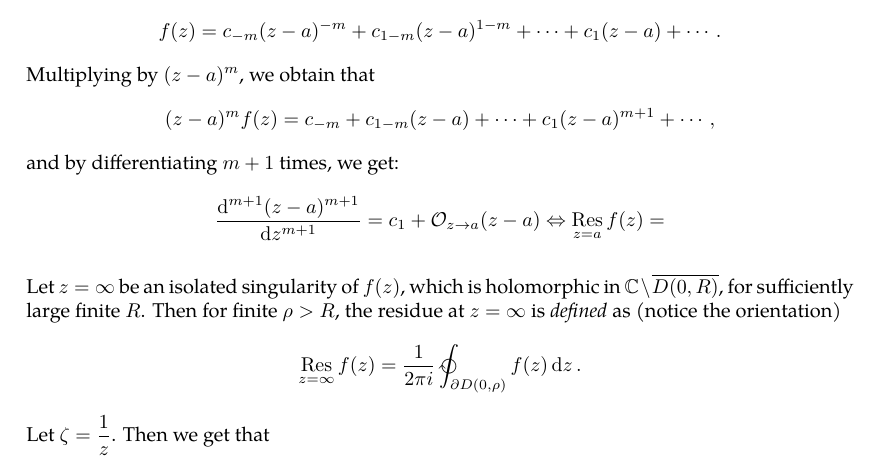
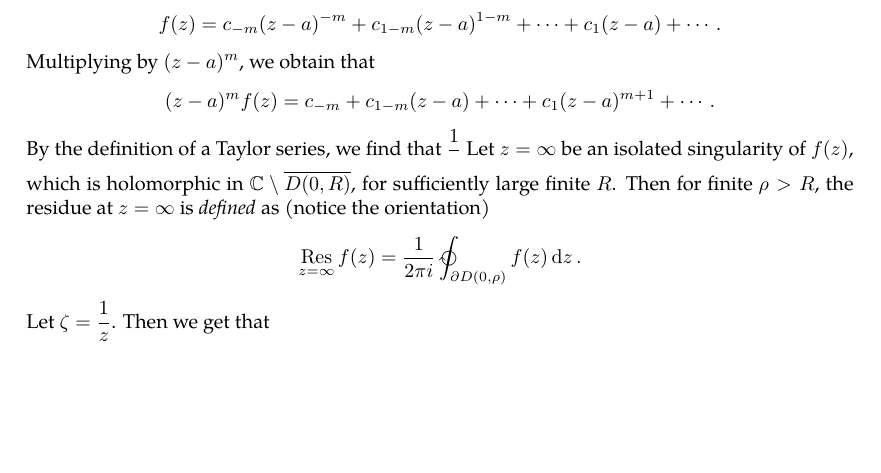
Before and after one commit to slipperking/complex-analysis-latex, a LaTeX document (main.tex): part of page 83 of 87 before the commit and part of page 83 of 86 after it, cut so that both start at the same text, the shorter picture padded with empty space. Compiled offline with pdfLaTeX.

Commit message:
overleaf_to_git (Wed Jul  2 13:08:38 2025 -0700): update main.tex from r16703 to r16717

```diff
--- a/main.tex
+++ b/main.tex
@@ -2062,10 +2062,8 @@ After Riemann and Weierstrass refined the understanding of analytic functions an
 \end{definition}
 It then follows that the residue at a removable singularity is 0. As a direct consequence of equation~\eqref{eq:residue}, we can derive explicit formulae for the calculation of residues at poles. If \(U\subseteq\mathbb{C}\) is open, \(a\in U\) is an isolated singularity (a pole of order \(m\neq\infty\)) of \(f:U\setminus\qty{a}\to\mathbb{C}\) that is holomorphic, then locally:
 \[f(z)=c_{-m}(z-a)^{-m}+c_{1-m}(z-a)^{1-m}+\cdots+c_1(z-a)+\cdots.\]
-Multiplying by \((z-a)^{m}\), we obtain that \[(z-a)^mf(z)=c_{-m}+c_{1-m}(z-a)+\cdots+c_1(z-a)^{m+1}+\cdots,\]
-and by differentiating \(m+1\) times, we get:
-\[\dv[m+1]{(z-a)^{m+1}}{z}=c_1+\mathcal{O}_{z\to a}(z-a)\Leftrightarrow\residue_{z=a}f(z)=\]
-
+Multiplying by \((z-a)^{m}\), we obtain that \[(z-a)^mf(z)=c_{-m}+c_{1-m}(z-a)+\cdots+c_1(z-a)^{m+1}+\cdots.\]
+By the definition of a Taylor series, we find that \(\frac{1}{}\)
 Let \(z=\infty\) be an isolated singularity of \(f(z)\), which is holomorphic in \(\mathbb{C}\setminus\overline{D(0,R)}\), for sufficiently large finite \(R\). Then for finite \(\rho>R\), the residue at \(z=\infty\) is \textit{defined} as (notice the orientation) \[\residue_{z=\infty}f(z)=\frac{1}{2\pi i}\ointclockwise_{\partial D(0,\rho)}f(z)\ddz.\]
 Let \(\zeta=\frac{1}{z}\). Then we get that \[\residue_{z=\infty}f(z)=-\frac{1}{2\pi i}\ointctrclockwise_{\partial D(0,\rho)}f\qty(\frac{1}{\zeta})\dd(\frac{1}{\zeta})=\frac{1}{2\pi i}\ointclockwise_{\partial D\qty(0,\frac{1}{\rho})}\frac{f\qty(\frac{1}{\zeta})}{\zeta^2}\ddzeta=-\residue_{\zeta=0}\frac{f\qty(\frac{1}{\zeta})}{\zeta^2}.\]
 In this definition, if \[f(z)=\sum_{n=-\infty}^\infty c_nz^n\Longleftrightarrow \frac{f\qty(\frac{1}{\zeta})}{\zeta^2}=\sum_{n=-\infty}^\infty c_n\zeta^{-n-2},\] the residue at \(z=\infty\) is equal to \(-c_{-1}\). We will later explain the reasoning behind this definition.
```
